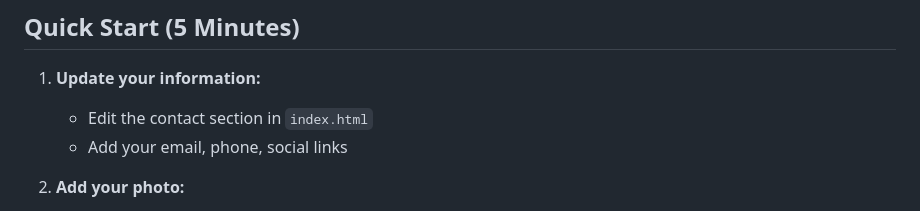
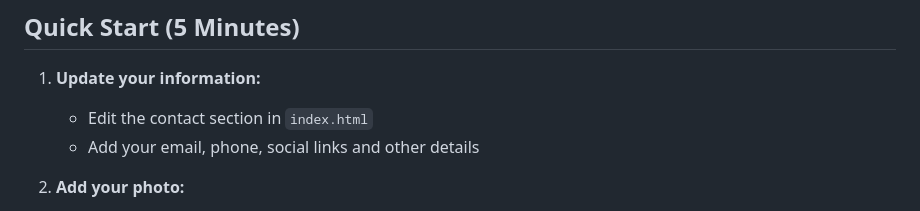
Before and after one commit to Waynemandem/personalportfolio, a Markdown page: README.md, the part around the change. Rendered like a GitHub page.

```diff
--- a/README.md
+++ b/README.md
@@ -10,7 +10,7 @@ Your portfolio has been completely redesigned with a **modern, professional aest
 
 1. **Update your information:**
    - Edit the contact section in `index.html`
-   - Add your email, phone, social links
+   - Add your email, phone, social links and other details
 
 2. **Add your photo:**
    - Place your image in the `assets/` folder
```
